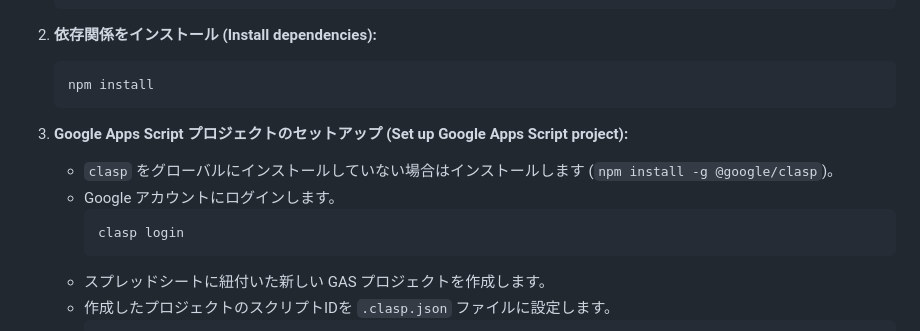
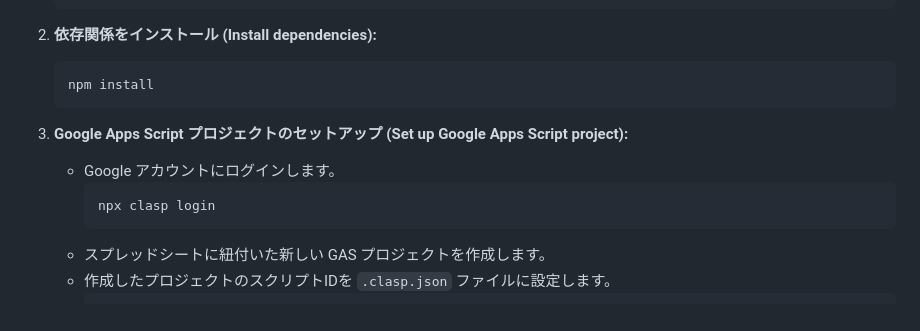
Before and after one commit to Ryo-Nakano/spreadsheet-chart-racing, a Markdown page: README.md, the part around the change. Drawn GitHub-style.

Commit message:
docs: claspのセットアップ手順をnpx利用に修正

````diff
--- a/README.md
+++ b/README.md
@@ -34,10 +34,9 @@ This project is a Google Apps Script (GAS) program that implements an interactiv
     ```
 
 3.  **Google Apps Script プロジェクトのセットアップ (Set up Google Apps Script project):**
-    -   `clasp` をグローバルにインストールしていない場合はインストールします (`npm install -g @google/clasp`)。
     -   Google アカウントにログインします。
         ```bash
-        clasp login
+        npx clasp login
         ```
     -   スプレッドシートに紐付いた新しい GAS プロジェクトを作成します。
     -   作成したプロジェクトのスクリプトIDを `.clasp.json` ファイルに設定します。
````
